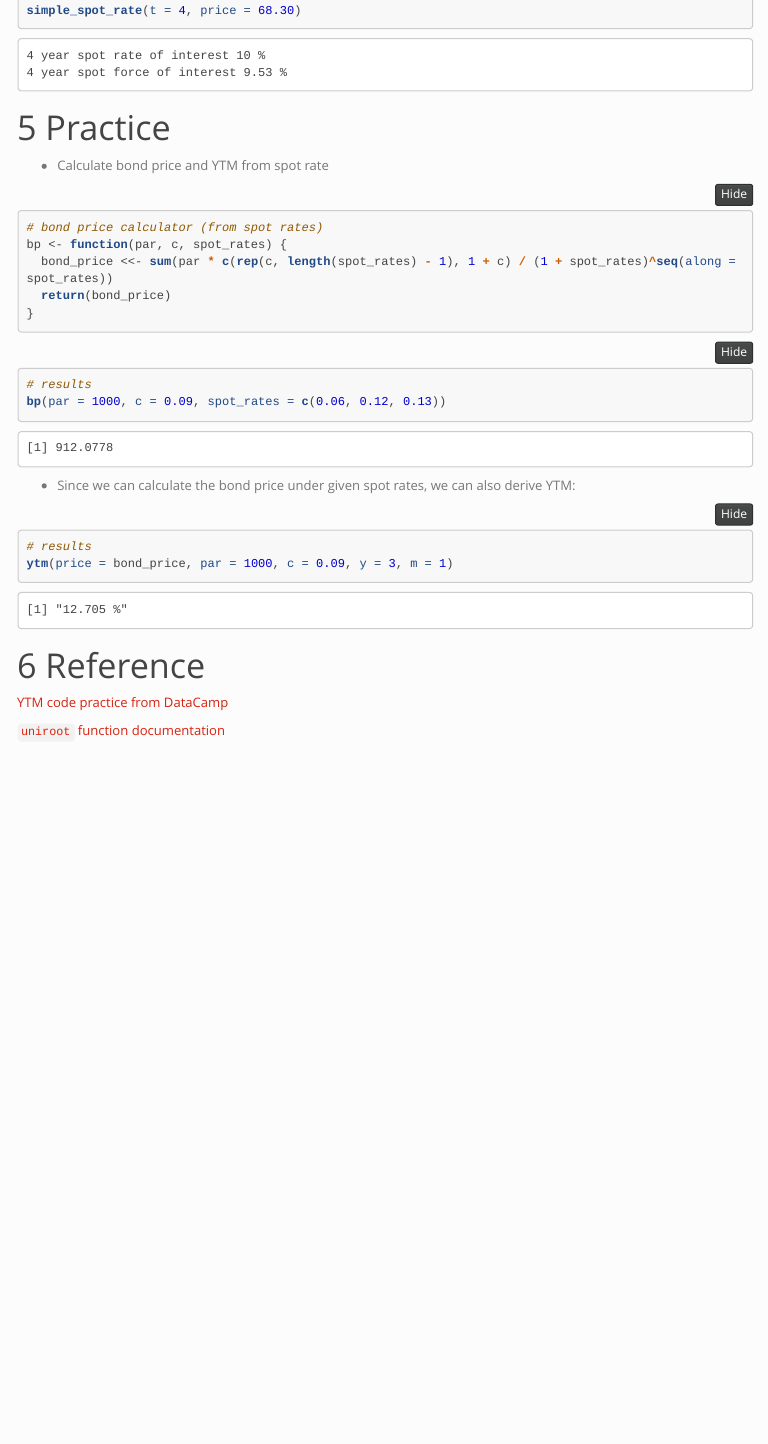
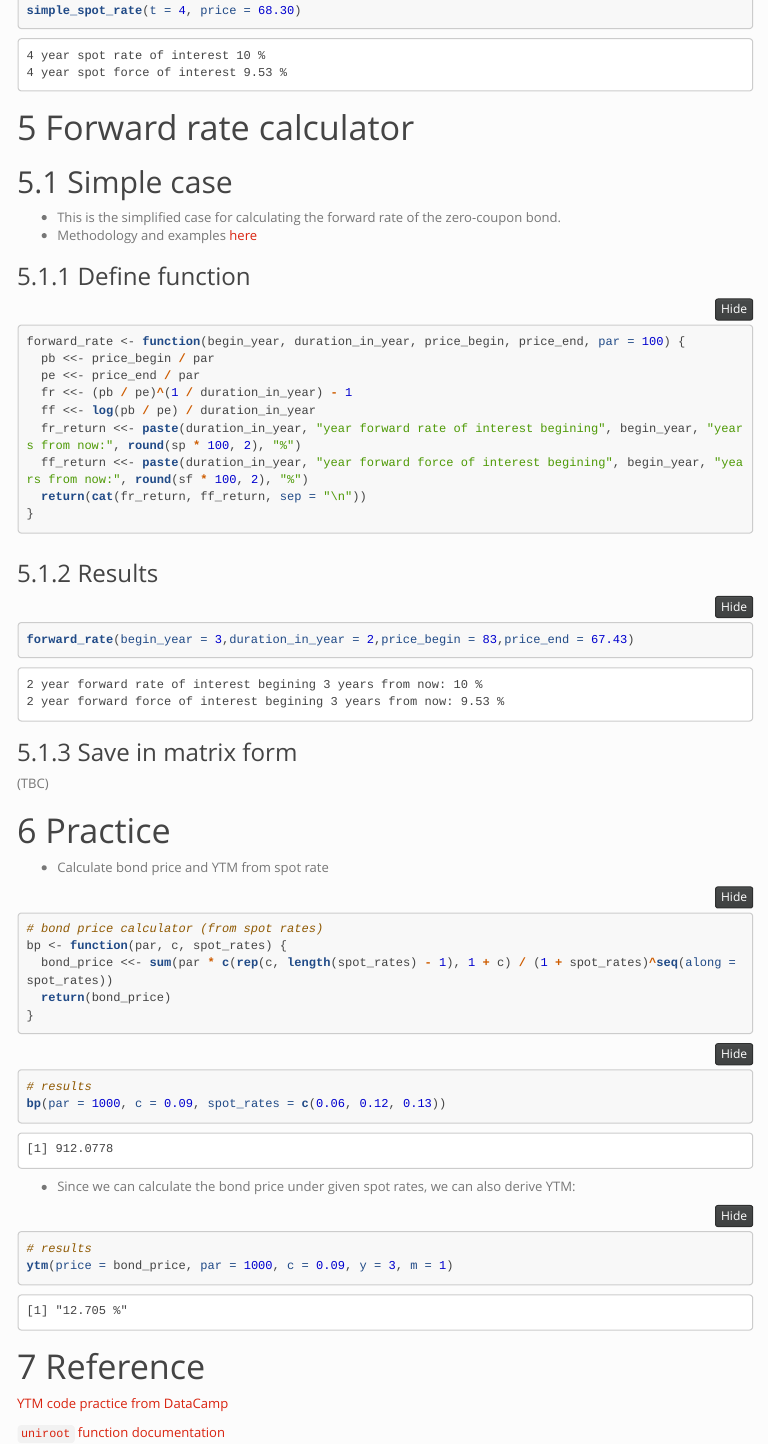
Before and after one commit to isthatleonlee/Financial_Engineering, an R Markdown document (Script/HW2.Rmd): the page in a window 1100 px wide, from 2790 px down. The pictures show the output file Script/HW2.nb.html that the author committed with the source, opened offline; menus at the side of the page are left out.

Commit message:
docs: add part of Q3

````diff
--- a/Script/HW2.Rmd
+++ b/Script/HW2.Rmd
@@ -150,6 +150,34 @@ simple_spot_rate <- function(t, price, par = 100) {
 simple_spot_rate(t = 4, price = 68.30)
 ```
 
+# Forward rate calculator
+
+## Simple case
+
+* This is the simplified case for calculating the forward rate of the zero-coupon bond.
+* Methodology and examples [here](https://www.trignosource.com/finance/Forward%20rate.html#Calculator)
+
+### Define function
+```{r echo=TRUE}
+forward_rate <- function(begin_year, duration_in_year, price_begin, price_end, par = 100) {
+  pb <<- price_begin / par
+  pe <<- price_end / par
+  fr <<- (pb / pe)^(1 / duration_in_year) - 1
+  ff <<- log(pb / pe) / duration_in_year
+  fr_return <<- paste(duration_in_year, "year forward rate of interest begining", begin_year, "years from now:", round(sp * 100, 2), "%")
+  ff_return <<- paste(duration_in_year, "year forward force of interest begining", begin_year, "years from now:", round(sf * 100, 2), "%")
+  return(cat(fr_return, ff_return, sep = "\n"))
+}
+```
+
+### Results
+```{r}
+forward_rate(begin_year = 3,duration_in_year = 2,price_begin = 83,price_end = 67.43)
+```
+
+### Save in matrix form
+(TBC)
+
 # Practice
 
 * Calculate bond price and YTM from spot rate
````
Also changed, not shown: Script/HW2.nb.html.
